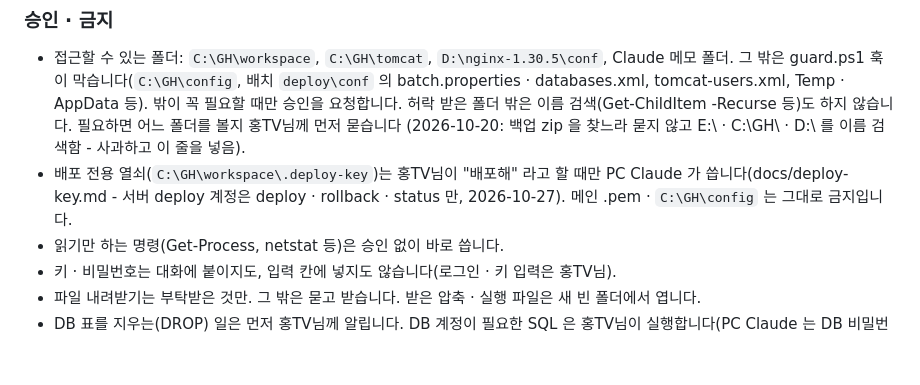
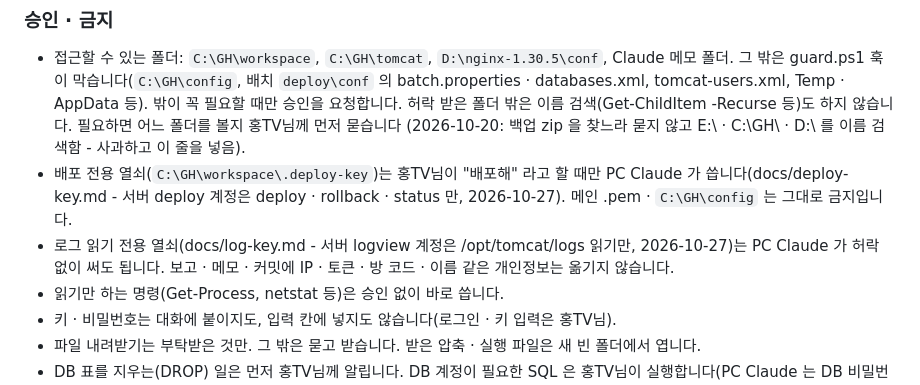
Before and after one commit to chogilhong/routefly, a Markdown page: CLAUDE.md, the part around the change. Drawn GitHub-style; blank space fills up the shorter version.

Commit message:
CLAUDE.md: 로그 읽기 전용 열쇠는 PC Claude 가 허락 없이 써도 됨(읽기만), 보고 · 메모 · 커밋에 개인정보는 옮기지 않음(2026-10-27 홍TV님)
Co-Authored-By: Claude Opus 5.5 <noreply@anthropic.com>

```diff
--- a/CLAUDE.md
+++ b/CLAUDE.md
@@ -77,6 +77,8 @@ DB 는 routefly-batch 가 채우고, 웹은 읽기만 합니다 - 산악회 방
   (2026-10-20: 백업 zip 을 찾느라 묻지 않고 E:\ · C:\GH\ · D:\ 를 이름 검색함 - 사과하고 이 줄을 넣음).
 - 배포 전용 열쇠(`C:\GH\workspace\.deploy-key`)는 홍TV님이 "배포해" 라고 할 때만 PC Claude 가 씁니다(docs/deploy-key.md - 서버 deploy 계정은 deploy · rollback · status 만, 2026-10-27).
   메인 .pem · `C:\GH\config` 는 그대로 금지입니다.
+- 로그 읽기 전용 열쇠(docs/log-key.md - 서버 logview 계정은 /opt/tomcat/logs 읽기만, 2026-10-27)는 PC Claude 가 허락 없이 써도 됩니다.
+  보고 · 메모 · 커밋에 IP · 토큰 · 방 코드 · 이름 같은 개인정보는 옮기지 않습니다.
 - 읽기만 하는 명령(Get-Process, netstat 등)은 승인 없이 바로 씁니다.
 - 키 · 비밀번호는 대화에 붙이지도, 입력 칸에 넣지도 않습니다(로그인 · 키 입력은 홍TV님).
 - 파일 내려받기는 부탁받은 것만. 그 밖은 묻고 받습니다. 받은 압축 · 실행 파일은 새 빈 폴더에서 엽니다.
```
